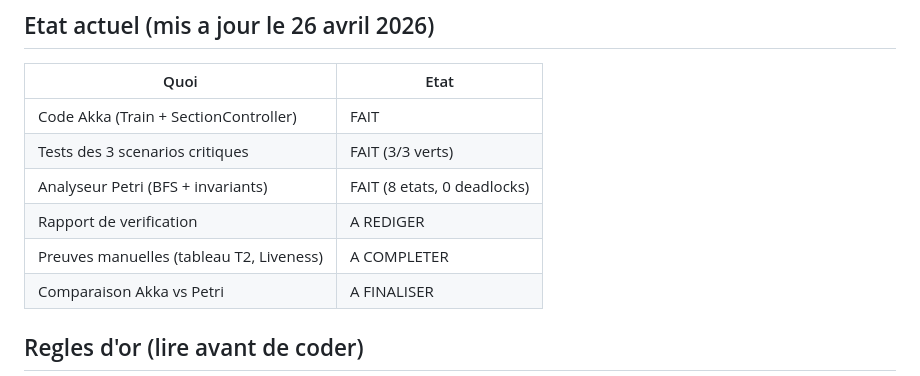
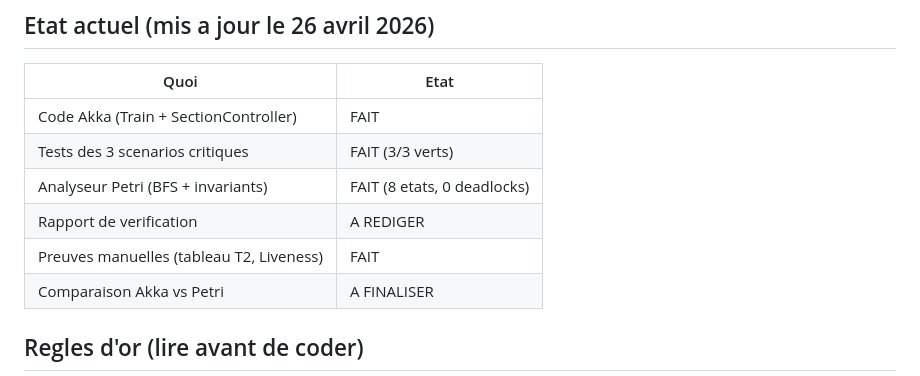
Before and after one commit to MonsieurNikko/CriticalSystemModel, a Markdown page: documentation/START-ICI.md, the part around the change. GitHub-like rendering.

```diff
--- a/documentation/START-ICI.md
+++ b/documentation/START-ICI.md
@@ -103,7 +103,7 @@ sbt "runMain m14.petri.Analyseur"
 | Tests des 3 scenarios critiques | FAIT (3/3 verts) |
 | Analyseur Petri (BFS + invariants) | FAIT (8 etats, 0 deadlocks) |
 | Rapport de verification | A REDIGER |
-| Preuves manuelles (tableau T2, Liveness) | A COMPLETER |
+| Preuves manuelles (tableau T2, Liveness) | FAIT |
 | Comparaison Akka vs Petri | A FINALISER |
 
 ## Regles d'or (lire avant de coder)
```
Also changed, not shown: documentation/livrables/preuves-manuelles.md (+18 -24 lines).
